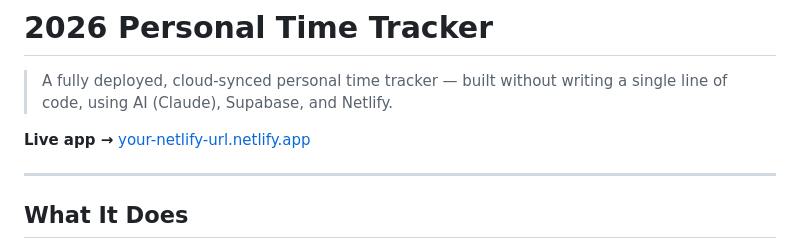
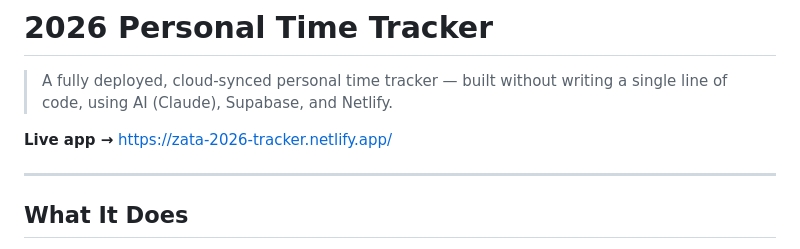
Before and after one commit to arieframadhanm/personal-time-tracker, a Markdown page: README.md, the part around the change. Drawn GitHub-style.

Commit message:
Fix live app link in README
Updated live app URL in README.

```diff
--- a/README.md
+++ b/README.md
@@ -2,7 +2,7 @@
 
 > A fully deployed, cloud-synced personal time tracker — built without writing a single line of code, using AI (Claude), Supabase, and Netlify.
 
-**Live app →** [your-netlify-url.netlify.app](https://symphonious-valkyrie-fde918.netlify.app)
+**Live app →** [https://zata-2026-tracker.netlify.app/]([https://symphonious-valkyrie-fde918.netlify.app](https://zata-2026-tracker.netlify.app/))
 
 ---
 
```
